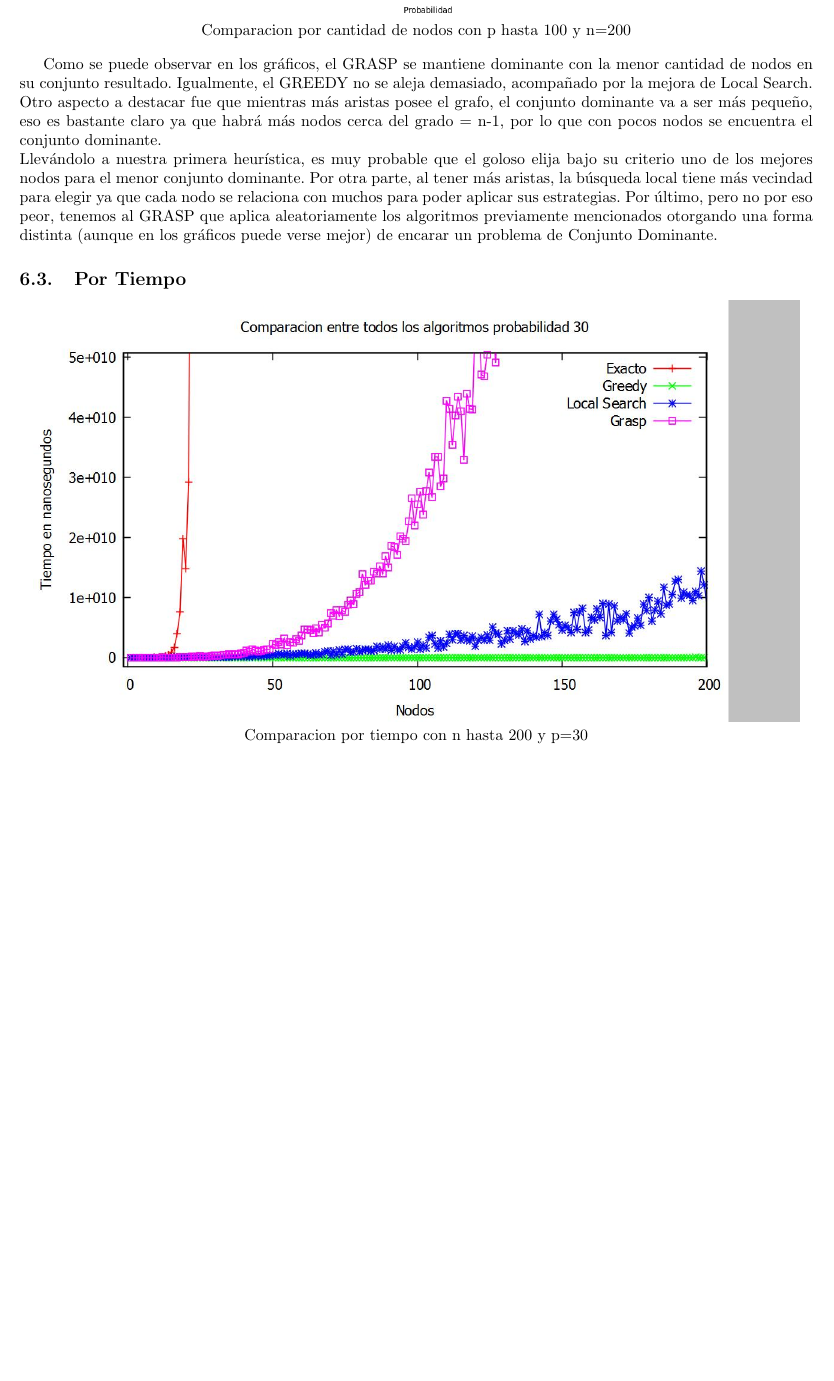
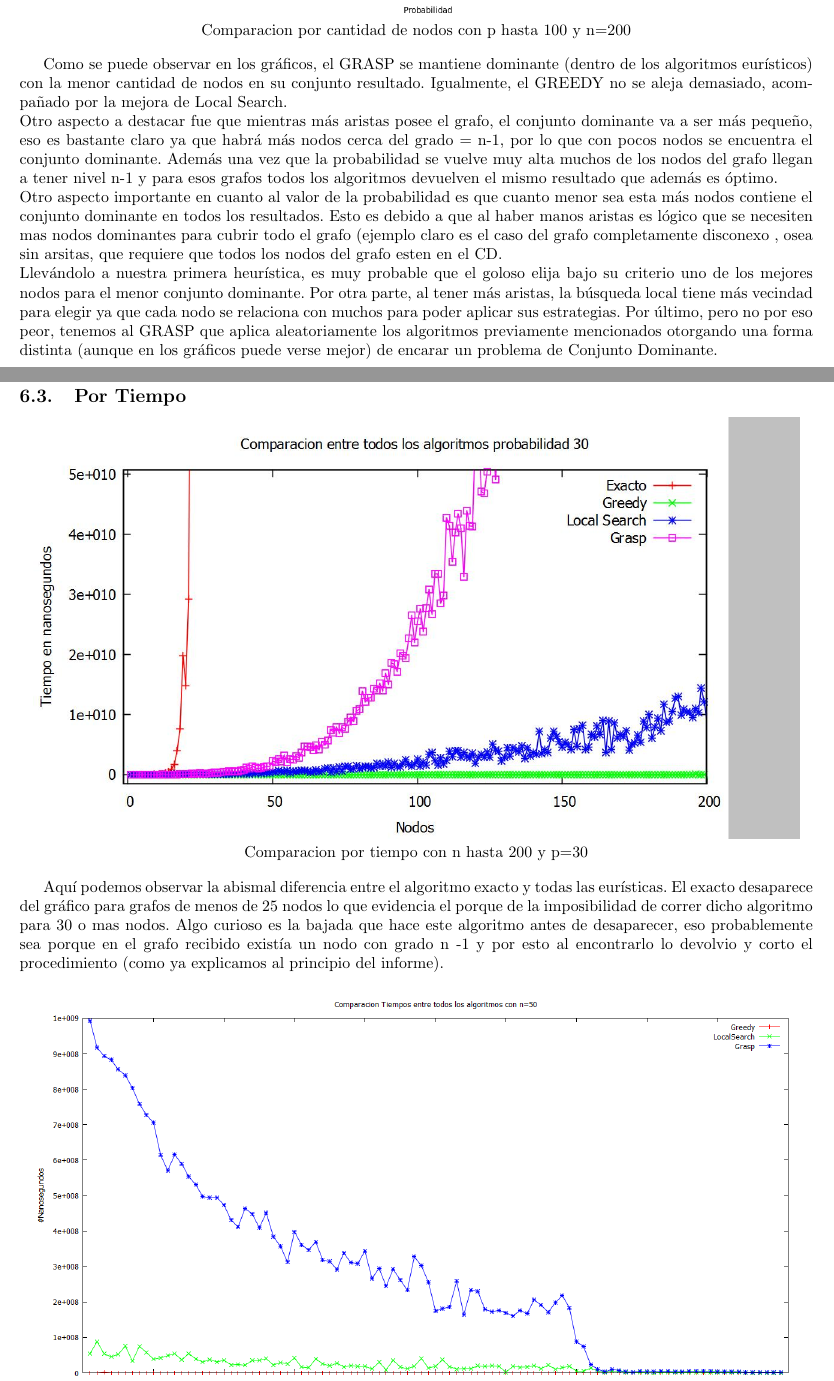
Before and after one commit to mcarreiro/martin301290-algo3, a LaTeX document (tp3/informe/informe.tex, which reads tp3/informe/Comparaciones.tex): part of page 27 of 29 before the commit and two parts of pages 27 and 28 of 30 after it, the two joined at a grey line, cut so that both start at the same text, the shorter picture padded with empty space. Compiled offline with pdfLaTeX; a LaTeX package or settings file that is missing is left out.

Commit message:
un poco mas de comparaciones

```diff
--- a/tp3/informe/Comparaciones.tex
+++ b/tp3/informe/Comparaciones.tex
@@ -45,10 +45,16 @@ Comparacion por cantidad de nodos con p hasta 100 y n=200
 %LISTO
 \end{center}
 
-Como se puede observar en los gráficos, el GRASP se mantiene dominante con la menor cantidad de nodos en su conjunto resultado.
+Como se puede observar en los gráficos, el GRASP se mantiene dominante (dentro de los algoritmos eurísticos) con la menor cantidad de nodos en su conjunto resultado.
 Igualmente, el GREEDY no se aleja demasiado, acompañado por la mejora de Local Search.\\
 Otro aspecto a destacar fue que mientras más aristas posee el grafo, el conjunto dominante va a ser más pequeño,
-eso es bastante claro ya que habrá más nodos cerca del grado = n-1, por lo que con pocos nodos se encuentra el conjunto dominante.\\
+eso es bastante claro ya que habrá más nodos cerca del grado = n-1, por lo que con pocos nodos se encuentra el conjunto dominante. Además una vez
+que la probabilidad
+se vuelve muy alta
+muchos de los nodos del grafo llegan a tener nivel n-1 y para esos grafos todos los algoritmos devuelven el mismo resultado que además es óptimo.\\
+Otro aspecto importante en cuanto al valor de la probabilidad es que cuanto menor sea esta más nodos contiene el conjunto dominante en todos los resultados. Esto es
+debido a que al haber manos aristas es lógico que se necesiten mas nodos dominantes para cubrir todo el grafo (ejemplo claro es el caso del grafo completamente disconexo
+, osea sin arsitas, que requiere que todos los nodos del grafo esten en el CD.\\
 Llevándolo a nuestra primera heurística, es muy probable que el goloso elija bajo su criterio uno de los mejores nodos para el menor
 conjunto dominante. Por otra parte, al tener más aristas, la búsqueda local tiene más vecindad para elegir ya que cada nodo se relaciona con
 muchos para poder aplicar sus estrategias. Por último, pero no por eso peor, tenemos al GRASP que aplica aleatoriamente los algoritmos previamente
@@ -65,8 +71,9 @@ Comparacion por tiempo con n hasta 200 y p=30
 %LISTO
 \end{center}
 
-
-%Generar dos graficos con p$<$100 como eje x y n = 100 (en uno) y n = 250 (en otro)
+Aquí podemos observar la abismal diferencia entre el algoritmo exacto y todas las eurísticas. El exacto desaparece del gráfico para grafos de menos de 25 nodos
+lo que evidencia el porque de la imposibilidad de correr dicho algoritmo para 30 o mas nodos. Algo curioso es la bajada que hace este algoritmo antes de desaparecer,
+eso probablemente sea porque en el grafo recibido existía un nodo con grado n -1 y por esto al encontrarlo lo devolvio y corto el procedimiento (como ya explicamos al principio del informe).
 
 \begin{center}
 \includegraphics[width=17cm]{./graficos/comparaciontiemposprobvariablen50.png}\\
```
